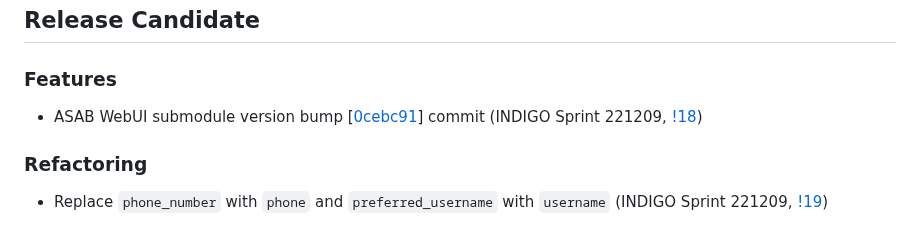
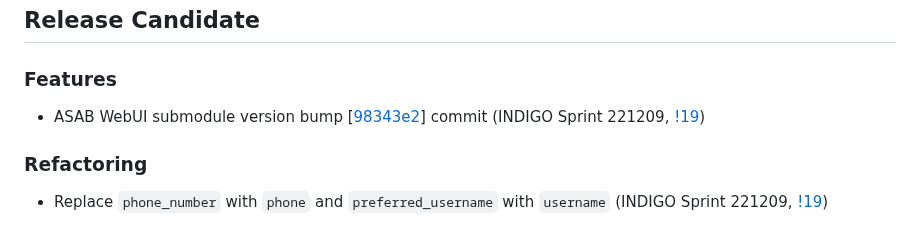
Before and after one commit to TeskaLabs/seacat-auth-webui, a Markdown page: CHANGELOG.md, the part around the change. Drawn GitHub-style.

Commit message:
version bump, update changelog

```diff
--- a/CHANGELOG.md
+++ b/CHANGELOG.md
@@ -4,7 +4,7 @@
 
 ### Features
 
-- ASAB WebUI submodule version bump [[0cebc91](https://github.com/TeskaLabs/asab-webui/commit/https://github.com/TeskaLabs/asab-webui/commit/0cebc913e72115f539d99584c835efb2f6224c8d)] commit (INDIGO Sprint 221209, [!18](https://github.com/TeskaLabs/seacat-auth-webui/pull/18))
+- ASAB WebUI submodule version bump [[98343e2](https://github.com/TeskaLabs/asab-webui/commit/https://github.com/TeskaLabs/asab-webui/commit/98343e2ce799fc923d8ec2dd5eb67b19e2df5d93)] commit (INDIGO Sprint 221209, [!19](https://github.com/TeskaLabs/seacat-auth-webui/pull/19))
 
 ### Refactoring
 
```
